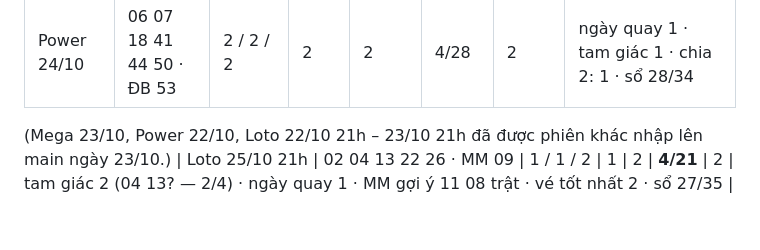
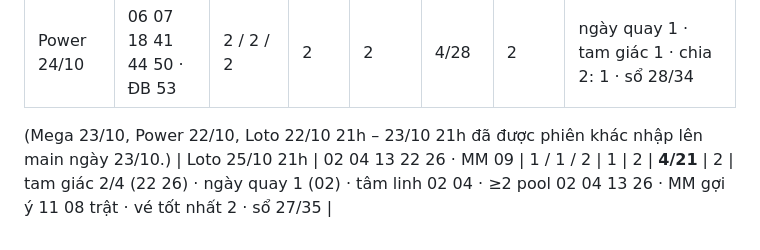
Before and after one commit to heromassk/viettlot, a Markdown page: ghi-chu-quy-luat.md, the part around the change. GitHub-like rendering.

Commit message:
Sửa ghi chú sổ Loto 25/10 21h
Co-Authored-By: Claude Opus 5.5 <noreply@anthropic.com>
Claude-Session: https://claude.ai/code/session_01WUwHe6HyPzbd1vJjUar9xP

```diff
--- a/ghi-chu-quy-luat.md
+++ b/ghi-chu-quy-luat.md
@@ -2095,4 +2095,4 @@ Mỗi kỳ chỉ còn 26–30 số sau luật loại. P18→P20: đủ 5 từ 9
 | Mega 25/10 | 04 13 22 25 40 41 | 1 / 2 / 2 | 2 | 2 | 3/26 | 1 | sổ 23/36 |
 | Power 24/10 | 06 07 18 41 44 50 · ĐB 53 | 2 / 2 / 2 | 2 | 2 | 4/28 | 2 | ngày quay 1 · tam giác 1 · chia 2: 1 · sổ 28/34 |
 (Mega 23/10, Power 22/10, Loto 22/10 21h – 23/10 21h đã được phiên khác nhập lên main ngày 23/10.)
-| Loto 25/10 21h | 02 04 13 22 26 · MM 09 | 1 / 1 / 2 | 1 | 2 | **4/21** | 2 | tam giác 2 (04 13? — 2/4) · ngày quay 1 · MM gợi ý 11 08 trật · vé tốt nhất 2 · sổ 27/35 |
+| Loto 25/10 21h | 02 04 13 22 26 · MM 09 | 1 / 1 / 2 | 1 | 2 | **4/21** | 2 | tam giác 2/4 (22 26) · ngày quay 1 (02) · tâm linh 02 04 · ≥2 pool 02 04 13 26 · MM gợi ý 11 08 trật · vé tốt nhất 2 · sổ 27/35 |
```
